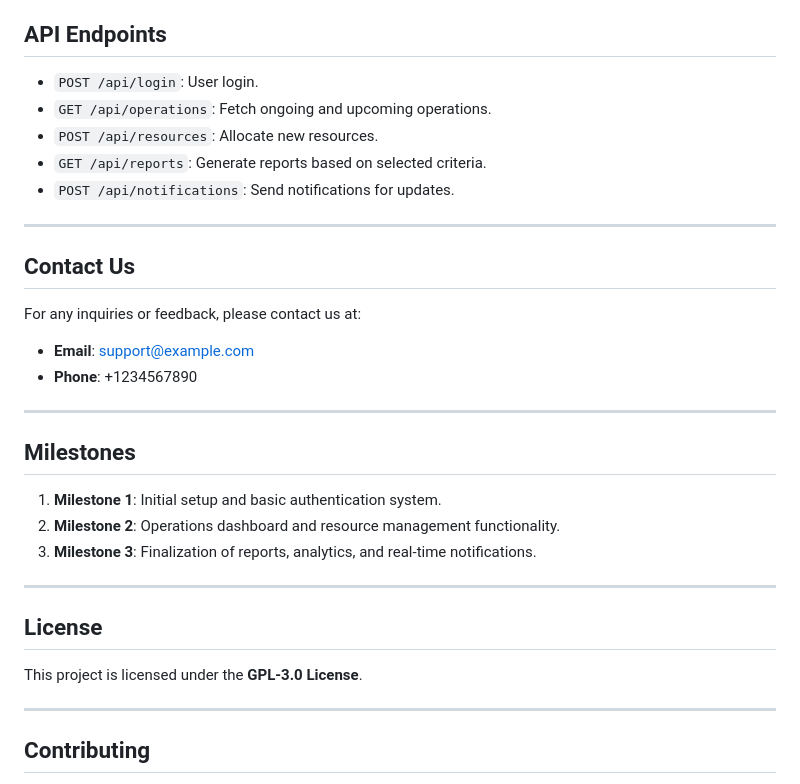
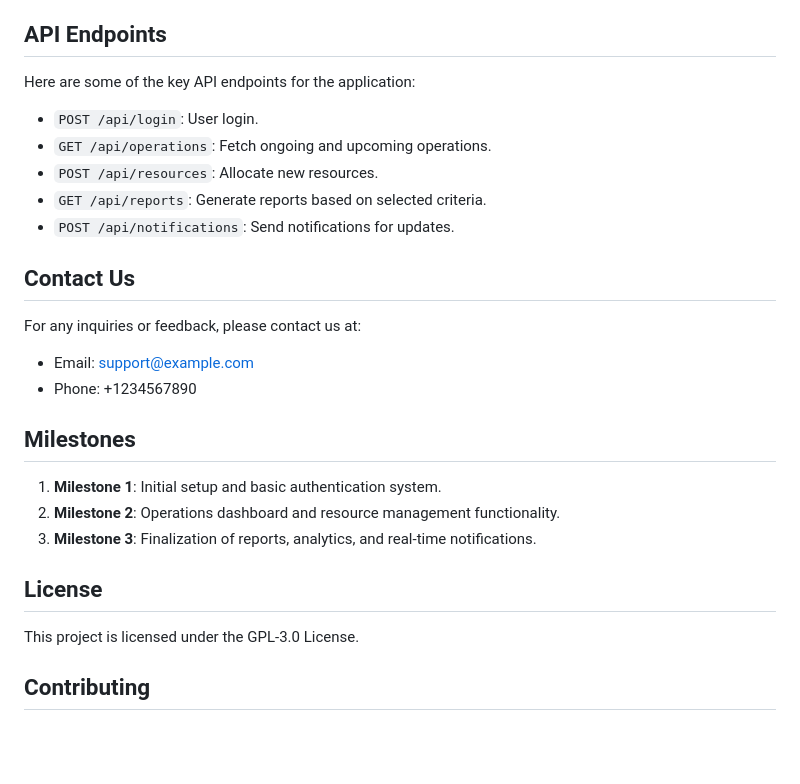
Before and after one commit to mashrur-rahman-fahim/StrategicDefenseOps, a Markdown page: README.md, the part around one of its changes. Rendered like a GitHub page; blank space fills up the shorter version.

```diff
--- a/README.md
+++ b/README.md
@@ -145,31 +121,25 @@ The intended users are **defense operations teams**, **military command centers*
 
 ## API Endpoints
+Here are some of the key API endpoints for the application:
+
 - `POST /api/login`: User login.
 - `GET /api/operations`: Fetch ongoing and upcoming operations.
 - `POST /api/resources`: Allocate new resources.
 - `GET /api/reports`: Generate reports based on selected criteria.
 - `POST /api/notifications`: Send notifications for updates.
 
----
-
 ## Contact Us
 For any inquiries or feedback, please contact us at:
-- **Email**: support@example.com
-- **Phone**: +1234567890
-
----
+- Email: support@example.com
+- Phone: +1234567890
 
 ## Milestones
 1. **Milestone 1**: Initial setup and basic authentication system.
 2. **Milestone 2**: Operations dashboard and resource management functionality.
 3. **Milestone 3**: Finalization of reports, analytics, and real-time notifications.
 
----
-
 ## License
-This project is licensed under the **GPL-3.0 License**.
-
----
+This project is licensed under the GPL-3.0 License.
 
 ## Contributing
 We welcome contributions to this project! Please fork the repository and submit a pull request with your proposed changes.
```
Also changed, not shown: other parts of README.md (+70 -94 lines).
